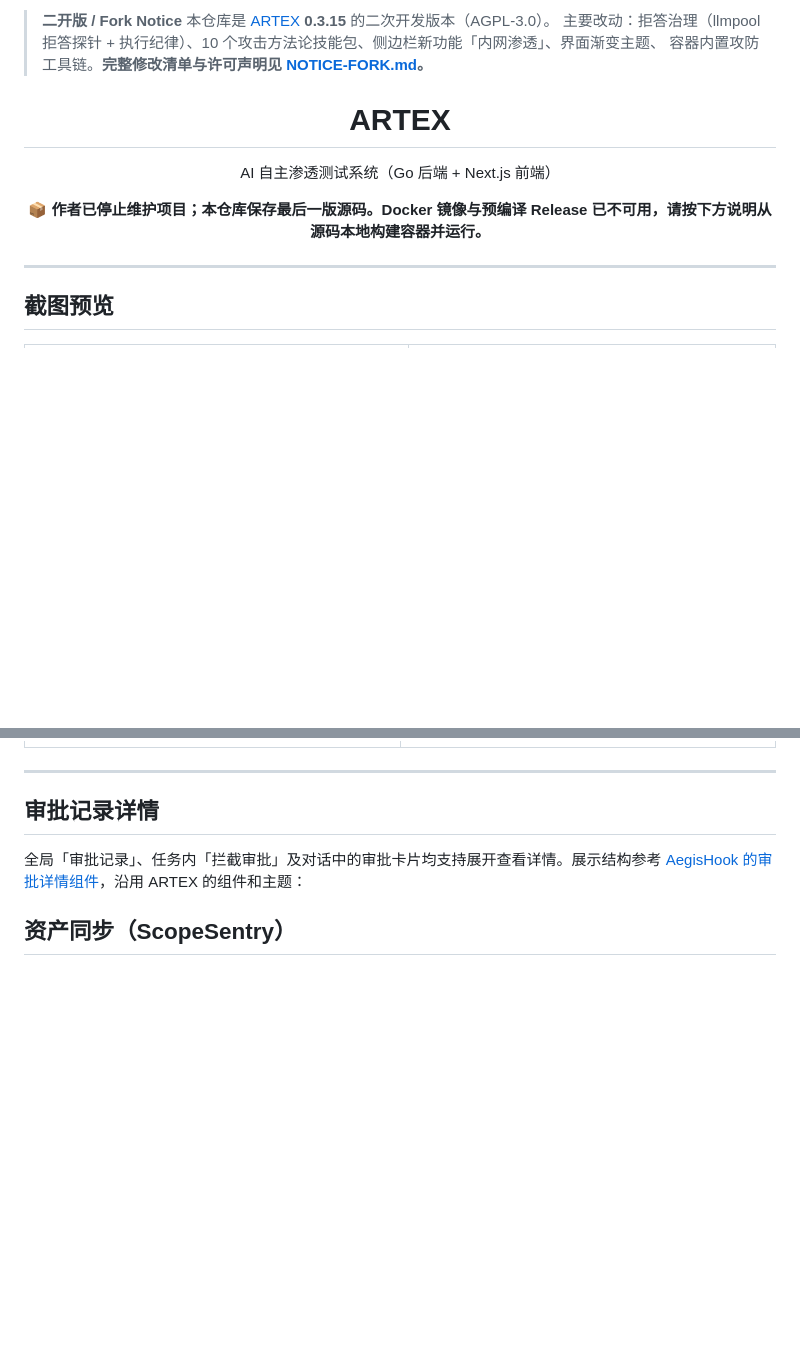
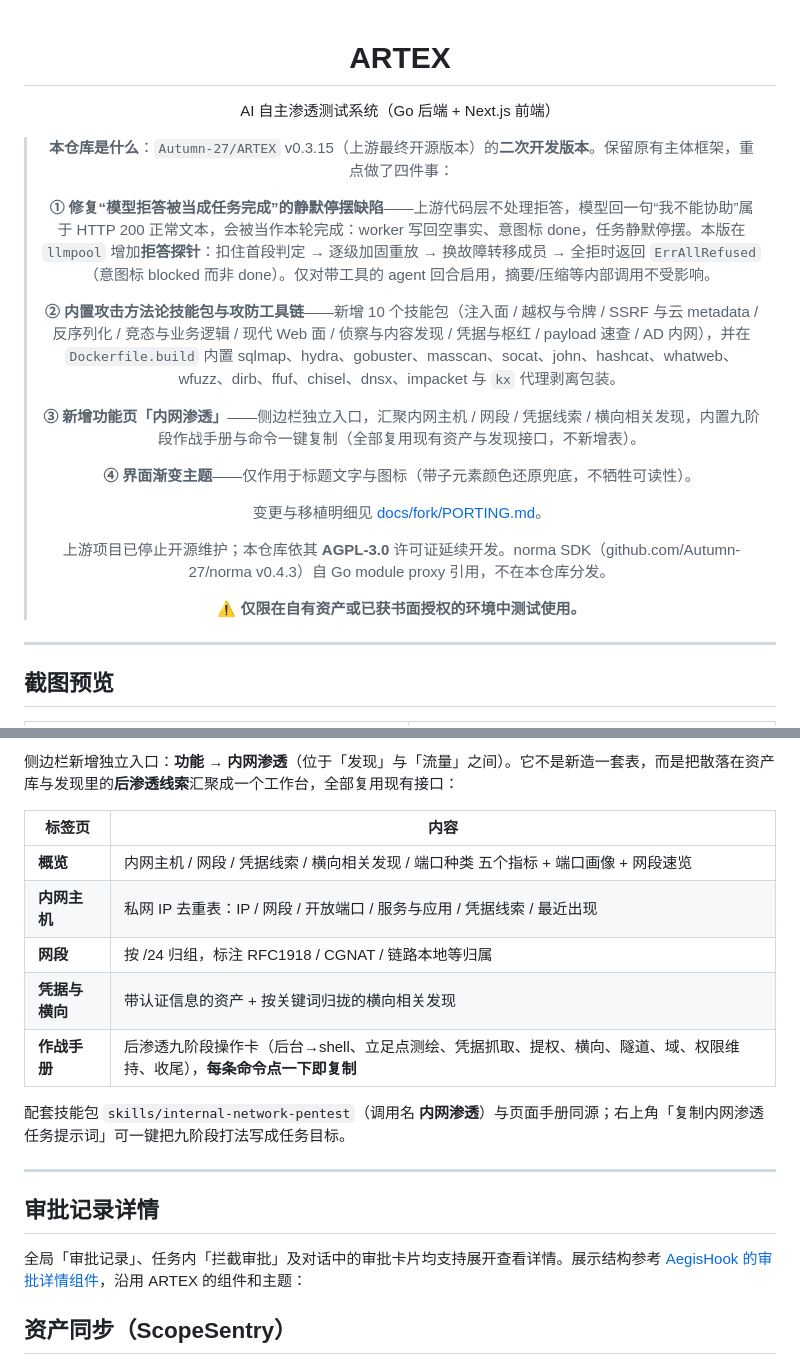
Before and after one commit to djshdsh/artex-hm, a Markdown page: README.md, 2 parts joined by grey strips. GitHub-like rendering; blank space fills up the shorter version.

```diff
--- a/README.md
+++ b/README.md
@@ -1,8 +1,3 @@
-> **二开版 / Fork Notice**
-> 本仓库是 [ARTEX](https://github.com/yes-chen/ARTEX) **0.3.15** 的二次开发版本（AGPL-3.0）。
-> 主要改动：拒答治理（llmpool 拒答探针 + 执行纪律）、10 个攻击方法论技能包、侧边栏新功能「内网渗透」、界面渐变主题、
-> 容器内置攻防工具链。**完整修改清单与许可声明见 [NOTICE-FORK.md](./NOTICE-FORK.md)。**
-
 <div align="center">
 
 # ARTEX
@@ -10,7 +5,21 @@
 AI 自主渗透测试系统（Go 后端 + Next.js 前端）
 
 
-📦 **作者已停止维护项目；本仓库保存最后一版源码。Docker 镜像与预编译 Release 已不可用，请按下方说明从源码本地构建容器并运行。**
+> **本仓库是什么**：`Autumn-27/ARTEX` v0.3.15（上游最终开源版本）的**二次开发版本**。保留原有主体框架，重点做了四件事：
+>
+> **① 修复“模型拒答被当成任务完成”的静默停摆缺陷**——上游代码层不处理拒答，模型回一句“我不能协助”属于 HTTP 200 正常文本，会被当作本轮完成：worker 写回空事实、意图标 done，任务静默停摆。本版在 `llmpool` 增加**拒答探针**：扣住首段判定 → 逐级加固重放 → 换故障转移成员 → 全拒时返回 `ErrAllRefused`（意图标 blocked 而非 done）。仅对带工具的 agent 回合启用，摘要/压缩等内部调用不受影响。
+>
+> **② 内置攻击方法论技能包与攻防工具链**——新增 10 个技能包（注入面 / 越权与令牌 / SSRF 与云 metadata / 反序列化 / 竞态与业务逻辑 / 现代 Web 面 / 侦察与内容发现 / 凭据与枢红 / payload 速查 / AD 内网），并在 `Dockerfile.build` 内置 sqlmap、hydra、gobuster、masscan、socat、john、hashcat、whatweb、wfuzz、dirb、ffuf、chisel、dnsx、impacket 与 `kx` 代理剥离包装。
+>
+> **③ 新增功能页「内网渗透」**——侧边栏独立入口，汇聚内网主机 / 网段 / 凭据线索 / 横向相关发现，内置九阶段作战手册与命令一键复制（全部复用现有资产与发现接口，不新增表）。
+>
+> **④ 界面渐变主题**——仅作用于标题文字与图标（带子元素颜色还原兜底，不牺牲可读性）。
+>
+> 变更与移植明细见 [docs/fork/PORTING.md](docs/fork/PORTING.md)。
+>
+> 上游项目已停止开源维护；本仓库依其 **AGPL-3.0** 许可证延续开发。norma SDK（github.com/Autumn-27/norma v0.4.3）自 Go module proxy 引用，不在本仓库分发。
+>
+> ⚠️ **仅限在自有资产或已获书面授权的环境中测试使用。**
 
 </div>
 
@@ -49,3 +96,14 @@ AI 自主渗透测试系统（Go 后端 + Next.js 前端）
+侧边栏新增独立入口：**功能 → 内网渗透**（位于「发现」与「流量」之间）。它不是新造一套表，而是把散落在资产库与发现里的**后渗透线索**汇聚成一个工作台，全部复用现有接口：
+
+| 标签页 | 内容 |
+|---|---|
+| **概览** | 内网主机 / 网段 / 凭据线索 / 横向相关发现 / 端口种类 五个指标 + 端口画像 + 网段速览 |
+| **内网主机** | 私网 IP 去重表：IP / 网段 / 开放端口 / 服务与应用 / 凭据线索 / 最近出现 |
+| **网段** | 按 /24 归组，标注 RFC1918 / CGNAT / 链路本地等归属 |
+| **凭据与横向** | 带认证信息的资产 + 按关键词归拢的横向相关发现 |
+| **作战手册** | 后渗透九阶段操作卡（后台→shell、立足点测绘、凭据抓取、提权、横向、隧道、域、权限维持、收尾），**每条命令点一下即复制** |
+
+配套技能包 `skills/internal-network-pentest`（调用名 **内网渗透**）与页面手册同源；右上角「复制内网渗透任务提示词」可一键把九阶段打法写成任务目标。
 
 ---
 
```
Also changed, not shown: other parts of README.md (+38 -0 lines), docs/fork/PORTING.md (renamed from NOTICE-FORK.md), screenshots/internal-pentest.png (added), 2 other files.
